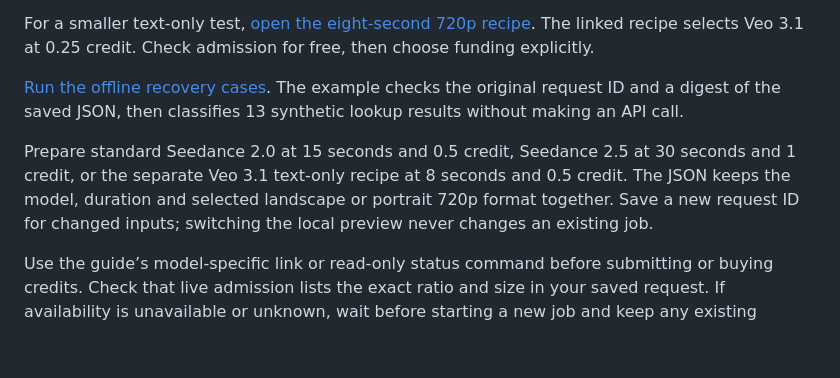
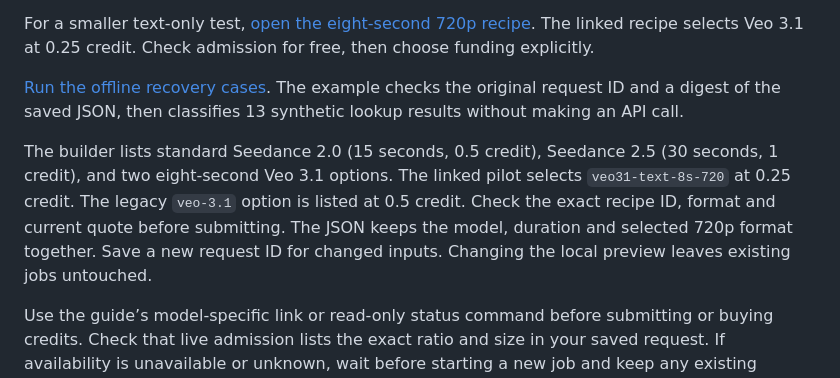
Before and after one commit to pesoszpesosz/seedancecheap-video-cookbook, a Markdown page: README.md, the part around the change. Rendered like a GitHub page; blank space fills up the shorter version.

Commit message:
Name both Veo API recipes beside their prices

```diff
--- a/README.md
+++ b/README.md
@@ -176,7 +176,7 @@ For a smaller text-only test, [open the eight-second 720p recipe](https://pesosz
 
 [Run the offline recovery cases](examples/recover-one-job/). The example checks the original request ID and a digest of the saved JSON, then classifies 13 synthetic lookup results without making an API call.
 
-Prepare standard Seedance 2.0 at 15 seconds and 0.5 credit, Seedance 2.5 at 30 seconds and 1 credit, or the separate Veo 3.1 text-only recipe at 8 seconds and 0.5 credit. The JSON keeps the model, duration and selected landscape or portrait 720p format together. Save a new request ID for changed inputs; switching the local preview never changes an existing job.
+The builder lists standard Seedance 2.0 (15 seconds, 0.5 credit), Seedance 2.5 (30 seconds, 1 credit), and two eight-second Veo 3.1 options. The linked pilot selects `veo31-text-8s-720` at 0.25 credit. The legacy `veo-3.1` option is listed at 0.5 credit. Check the exact recipe ID, format and current quote before submitting. The JSON keeps the model, duration and selected 720p format together. Save a new request ID for changed inputs. Changing the local preview leaves existing jobs untouched.
 
 Use the guide’s model-specific link or read-only status command before submitting or buying credits. Check that live admission lists the exact ratio and size in your saved request. If availability is unavailable or unknown, wait before starting a new job and keep any existing request ID unchanged.
 
```
